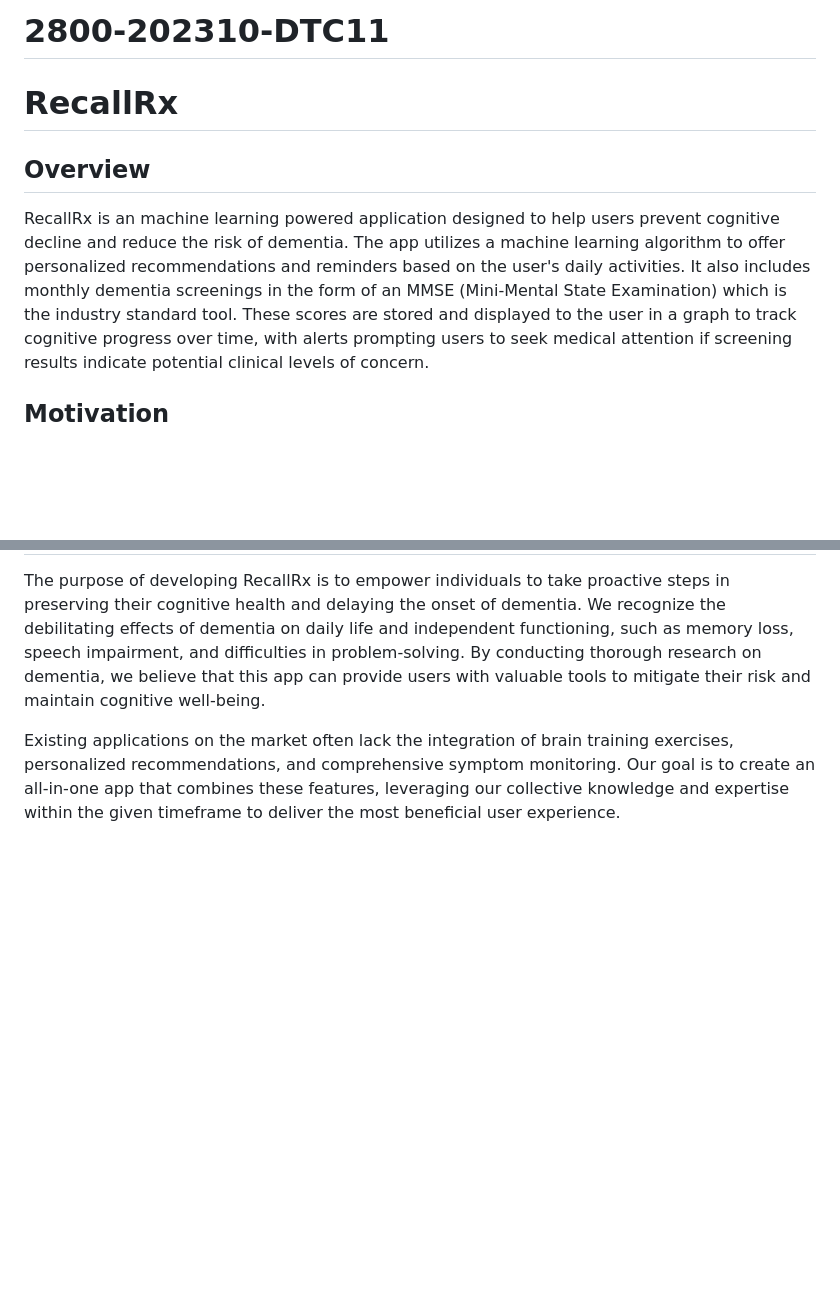
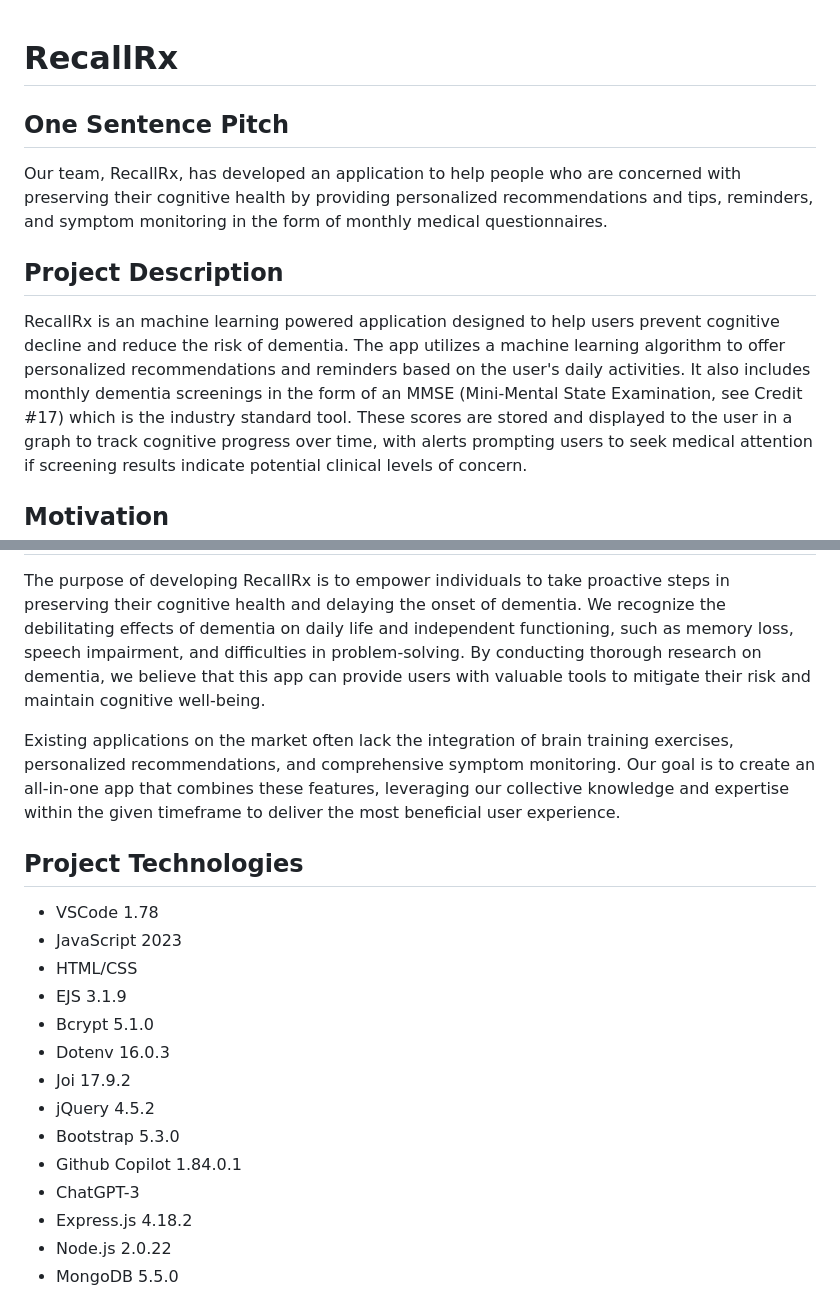
Before and after one commit to kellyhagg/RecallRx-Full-Stack-Web-App, a Markdown page: README.md, 2 parts joined by grey strips. Drawn GitHub-style; blank space fills up the shorter version.

```diff
--- a/README.md
+++ b/README.md
@@ -1,10 +1,14 @@
-# 2800-202310-DTC11
-
 # RecallRx
 
-## Overview
+## One Sentence Pitch
 
-RecallRx is an machine learning powered application designed to help users prevent cognitive decline and reduce the risk of dementia. The app utilizes a machine learning algorithm to offer personalized recommendations and reminders based on the user's daily activities. It also includes monthly dementia screenings in the form of an MMSE (Mini-Mental State Examination) which is the industry
+Our team, RecallRx, has developed an application to help people who are concerned
+with preserving their cognitive health by providing personalized recommendations and
+tips, reminders, and symptom monitoring in the form of monthly medical questionnaires.
+
+## Project Description
+
+RecallRx is an machine learning powered application designed to help users prevent cognitive decline and reduce the risk of dementia. The app utilizes a machine learning algorithm to offer personalized recommendations and reminders based on the user's daily activities. It also includes monthly dementia screenings in the form of an MMSE (Mini-Mental State Examination, see Credit #17) which is the industry
 standard tool. These scores are stored and displayed to the user in a graph to track cognitive progress over time, with alerts prompting users to seek medical attention if screening results indicate potential clinical levels of concern.
 
 ## Motivation
@@ -13,3 +17,20 @@ The purpose of developing RecallRx is to empower individuals to take proactive s
 
 Existing applications on the market often lack the integration of brain training exercises, personalized recommendations, and comprehensive symptom monitoring. Our goal is to create an all-in-one app that combines these features, leveraging our collective knowledge and expertise within the given timeframe to deliver the most beneficial user experience.
 
+## Project Technologies
+
+- VSCode 1.78
+- JavaScript 2023
+- HTML/CSS
+- EJS 3.1.9
+- Bcrypt 5.1.0
+- Dotenv 16.0.3
+- Joi 17.9.2
+- jQuery 4.5.2
+- Bootstrap 5.3.0
+- Github Copilot 1.84.0.1
+- ChatGPT-3
+- Express.js 4.18.2
+- Node.js 2.0.22
+- MongoDB 5.5.0
+
```
Also changed, not shown: other parts of README.md (+120 -23 lines).
